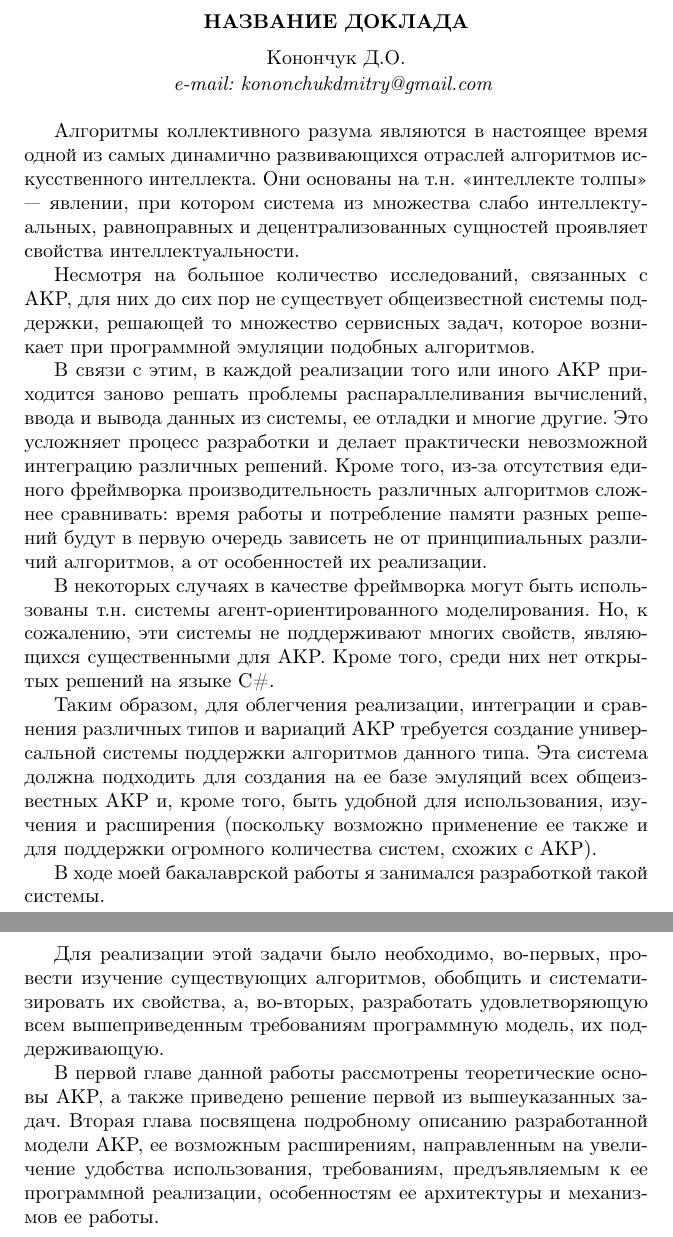
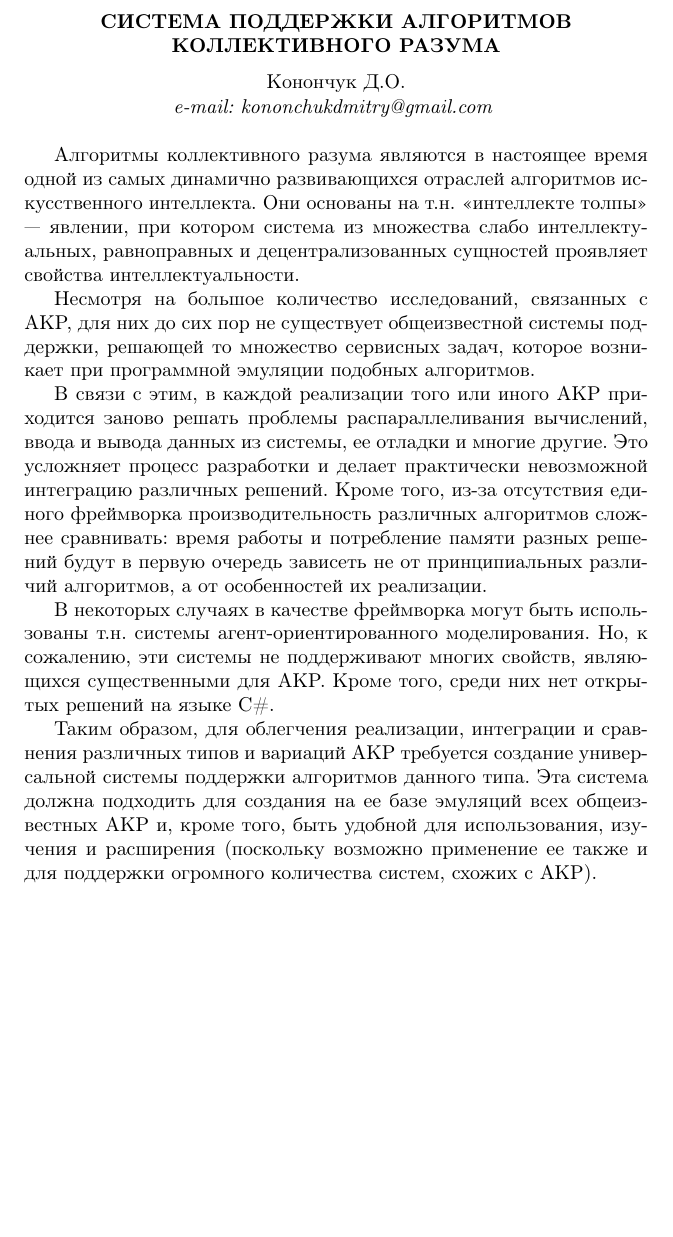
Before and after one commit to mijay/SwarmIntelligence, a LaTeX document (kung2011/intro.tex): two parts of pages 1 and 2 of 2 before the commit and part of the page after it, the two joined at a grey line, cut at the place of the change, the shorter picture padded with empty space. Compiled offline with pdfLaTeX; the source files are stored in an older character set and shown here as Unicode.

Commit message:
тема
git-svn-id: svn://ai.math.usu.ru/mijay/swarm@23 df2d23c7-2972-4a21-b1aa-28c84789cd68

```diff
--- a/kung2011/intro.tex
+++ b/kung2011/intro.tex
@@ -2,7 +2,7 @@
 \usepackage{young4}
 
 \begin{document}
-\atitle{Название доклада}{Конончук~Д.О.%
+\atitle{Система поддержки алгоритмов коллективного разума}{Конончук~Д.О.%
 \protect}%
 \vspace{-1.75\baselineskip}
 
@@ -19,11 +19,4 @@
 В некоторых случаях в качестве фреймворка могут быть использованы т.н. системы агент-ориентированного моделирования. Но, к сожалению, эти системы не поддерживают многих свойств, являющихся существенными для АКР. Кроме того, среди них нет открытых решений на языке C\#.
 
 Таким образом, для облегчения реализации, интеграции и сравнения различных типов и вариаций АКР требуется создание универсальной системы поддержки алгоритмов данного типа. Эта система должна подходить для создания на ее базе эмуляций всех общеизвестных АКР и, кроме того, быть удобной для использования, изучения и расширения (поскольку возможно применение ее также и для поддержки огромного количества систем, схожих с АКР).
-
-В ходе моей бакалаврской работы я занимался разработкой такой системы.
-
-Для реализации этой задачи было необходимо, во-первых, провести изучение существующих алгоритмов, обобщить и систематизировать их свойства, а, во-вторых, разработать удовлетворяющую всем вышеприведенным требованиям программную модель, их поддерживающую.
-
-В первой главе данной работы рассмотрены теоретические основы АКР, а также приведено решение первой из вышеуказанных задач. Вторая глава посвящена подробному описанию разработанной модели АКР, ее возможным расширениям, направленным на увеличение удобства использования, требованиям, предъявляемым к ее программной реализации, особенностям ее архитектуры и механизмов ее работы.
-
 \end{document}
```
